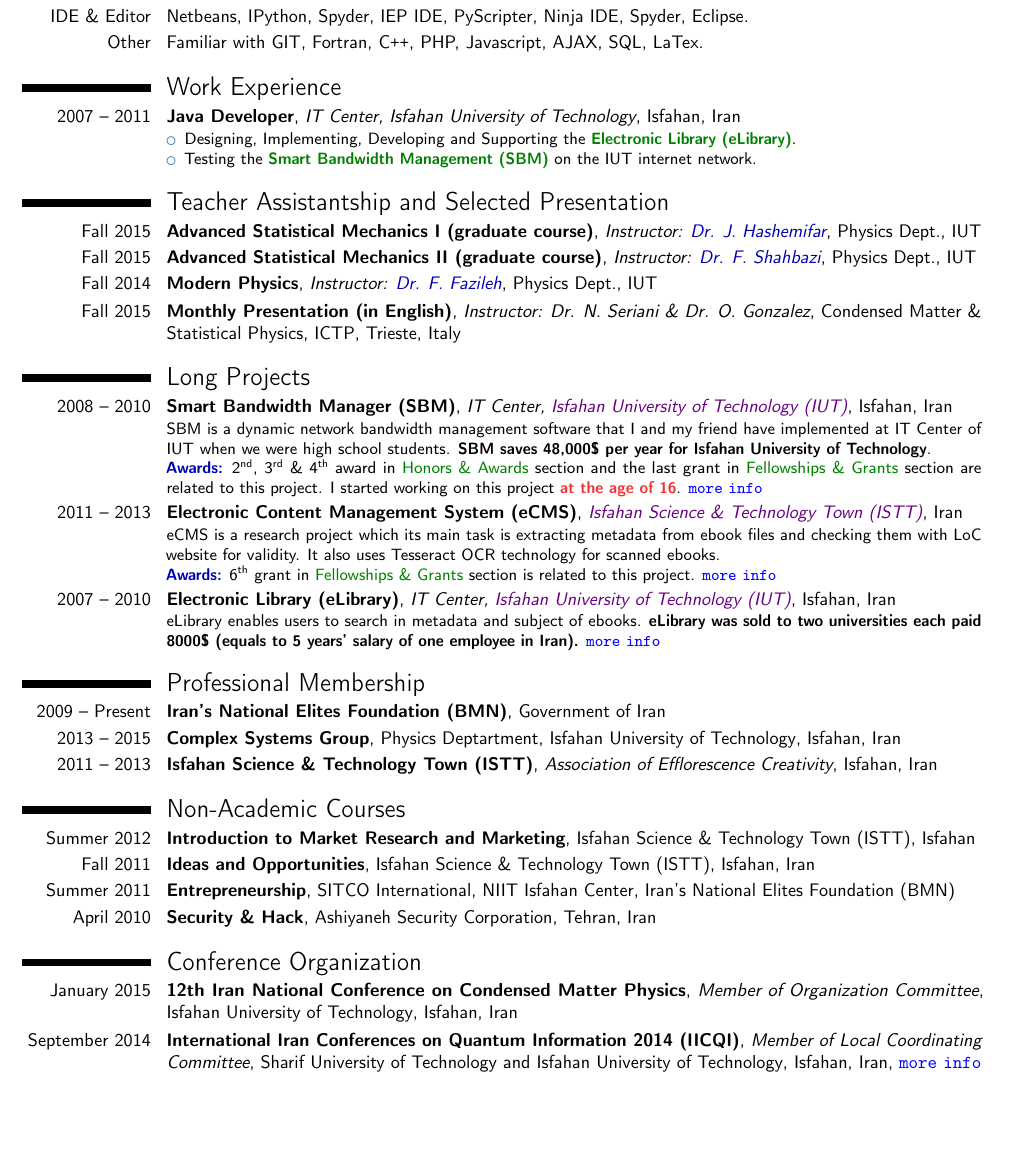
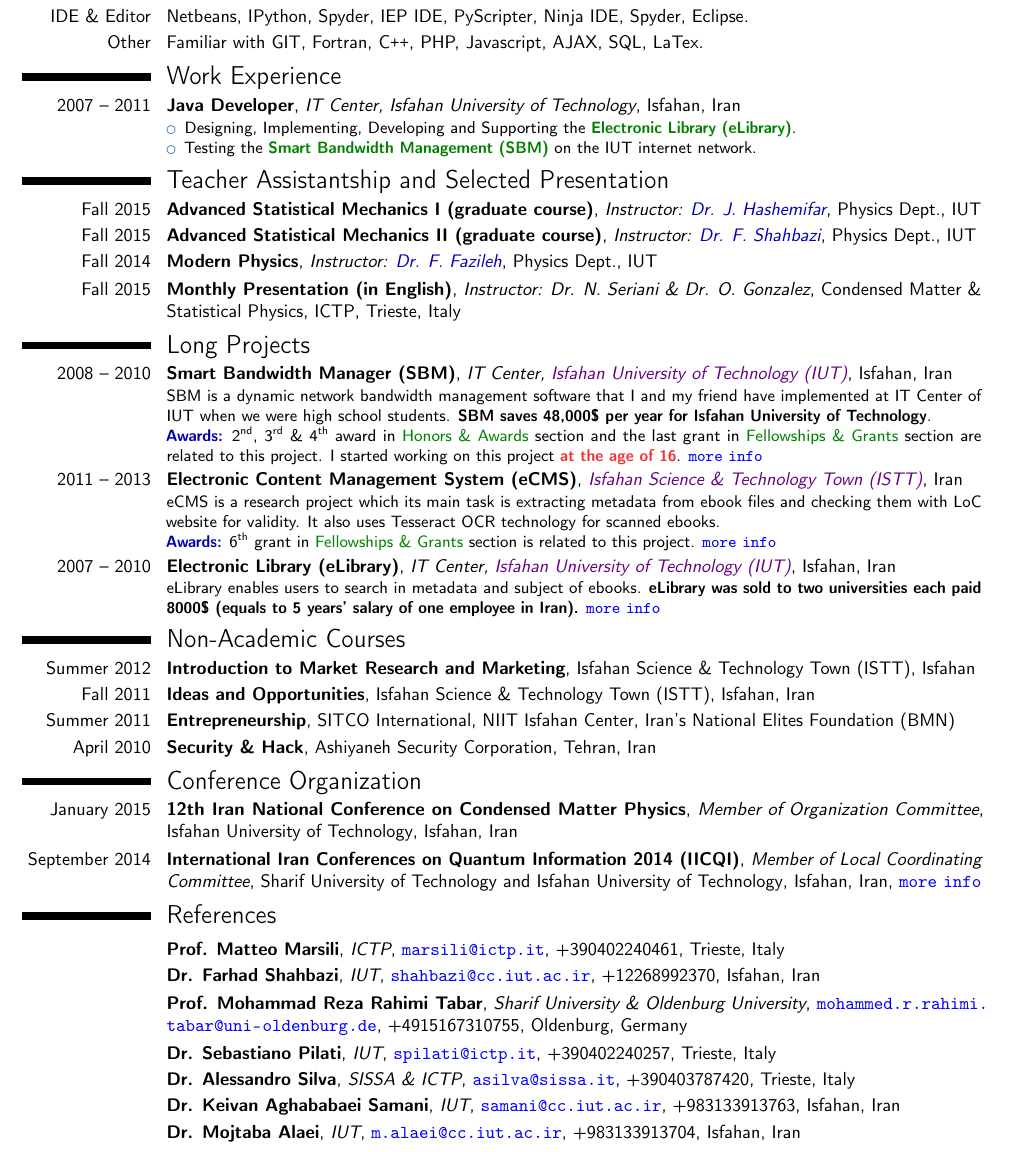
Before and after one commit to mkhm/myModernCV, a LaTeX CV (MojtabaKhodadadi_CV_en.tex): part of page 3 of 3, cut so that both start at the same text, the shorter picture padded with empty space. Compiled offline with pdfLaTeX.

Commit message:
Adding References; Removing Professional Membership

```diff
--- a/MojtabaKhodadadi_CV_en.tex
+++ b/MojtabaKhodadadi_CV_en.tex
@@ -428,7 +428,7 @@
 
 
 %%%%%%%%%%%%%%%%%%%%%%%%%%%%%%%%%%%
-%\vspace*{-0.30cm}
+\vspace*{-0.30cm}
 \section{Work Experience}
 \vspace*{-0.10cm}
 %\subsection{Vocational}
@@ -455,7 +455,7 @@
 
 
 
-%\vspace*{-0.30cm}
+\vspace*{-0.30cm}
 \section{Teacher Assistantship and Selected Presentation}
 \vspace*{-0.10cm}
 %\section{Teaching Experience}
@@ -650,17 +650,17 @@
 
 
 
-%\comment{
-%\vspace*{-0.30cm}
+\comment{
+\vspace*{-0.30cm}
 \section{Professional Membership}
 \vspace*{-0.10cm}
 \cventry{2009 -- Present}{Iran's National Elites Foundation (BMN)}{}{}{Government of Iran}{}
 \cventry{2013 -- 2015}{Complex Systems Group}{}{Physics Deptartment, Isfahan University of Technology}{Isfahan, Iran}{}
 \cventry{2011 -- 2013}{Isfahan Science \& Technology Town (ISTT)}{Association of Efflorescence Creativity}{Isfahan}{Iran}{}
-%}
+}
 
 %\comment{
-%\vspace*{-0.30cm}
+\vspace*{-0.30cm}
 \section{Non-Academic Courses}
 \vspace*{-0.10cm}
 \cventry{Summer 2012}{Introduction to Market Research and Marketing}{}{Isfahan Science \& Technology Town (ISTT)}{Isfahan}{} %, Iran
@@ -696,13 +696,26 @@
 }
 
 
-%\vspace*{-0.30cm}
+\vspace*{-0.30cm}
 \section{Conference Organization}
 \vspace*{-0.10cm}
 \cventry{January 2015}{12th Iran National Conference on Condensed Matter Physics}{Member of Organization Committee}{Isfahan University of Technology}{Isfahan, Iran}{}
 \cventry{September 2014}{International Iran Conferences on Quantum Information 2014 (IICQI)}{Member of Local Coordinating Committee}{Sharif University of Technology and Isfahan University of Technology}{Isfahan, Iran, \MYhref[blue]{http://iicqi.sharif.edu/events/iicqi-14}{\moreinfo}}{}
 %{Web site: \MYhref[darkblue]{http://iicqi.sharif.edu/events/iicqi-14}{\nolinkurl{http://iicqi.sharif.edu/events/iicqi-14}}}
 
+
+
+\vspace*{-0.30cm}
+\section{References}
+\cventry{}{Prof. Matteo Marsili}{ICTP}{\MYhref[blue]{mailto:marsili@ictp.it}{\nolinkurl{marsili@ictp.it}}, +390402240461}{Trieste, Italy}{}
+\cventry{}{Dr. Farhad Shahbazi}{IUT}{\MYhref[blue]{mailto:shahbazi@cc.iut.ac.ir}{\nolinkurl{shahbazi@cc.iut.ac.ir}}, +12268992370}{Isfahan, Iran}{}
+\cventry{}{Prof. Mohammad Reza Rahimi Tabar}{Sharif University \& Oldenburg University}{\MYhref[blue]{mailto:mohammed.r.rahimi.tabar@uni-oldenburg.de}{\nolinkurl{mohammed.r.rahimi.tabar@uni-oldenburg.de}}, +4915167310755}{Oldenburg, Germany}{}
+\cventry{}{Dr. Sebastiano Pilati}{IUT}{\MYhref[blue]{mailto:spilati@ictp.it}{\nolinkurl{spilati@ictp.it}}, +390402240257}{Trieste, Italy}{}
+
+\cventry{}{Dr. Alessandro Silva}{SISSA \& ICTP}{\MYhref[blue]{mailto:asilva@sissa.it}{\nolinkurl{asilva@sissa.it}}, +390403787420}{Trieste, Italy}{}
+\cventry{}{Dr. Keivan Aghababaei Samani}{IUT}{\MYhref[blue]{mailto:samani@cc.iut.ac.ir}{\nolinkurl{samani@cc.iut.ac.ir}}, +983133913763}{Isfahan, Iran}{}
+\cventry{}{Dr. Mojtaba Alaei}{IUT}{\MYhref[blue]{mailto:m.alaei@cc.iut.ac.ir}{\nolinkurl{m.alaei@cc.iut.ac.ir}}, +983133913704}{Isfahan, Iran}{}
+%\cventry{}{Dr. Vahid Salari}{IUT}{\MYhref[blue]{mailto:vahidsalari@cc.iut.ac.ir}{\nolinkurl{vahidsalari@cc.iut.ac.ir}}, 983133913709}{Isfahan, Iran}{}
 
 
 \comment{
```
Also changed, not shown: MojtabaKhodadadi_CV_en.pdf, MojtabaKhodadadi_CV_en.tex (2 more changed lines).
